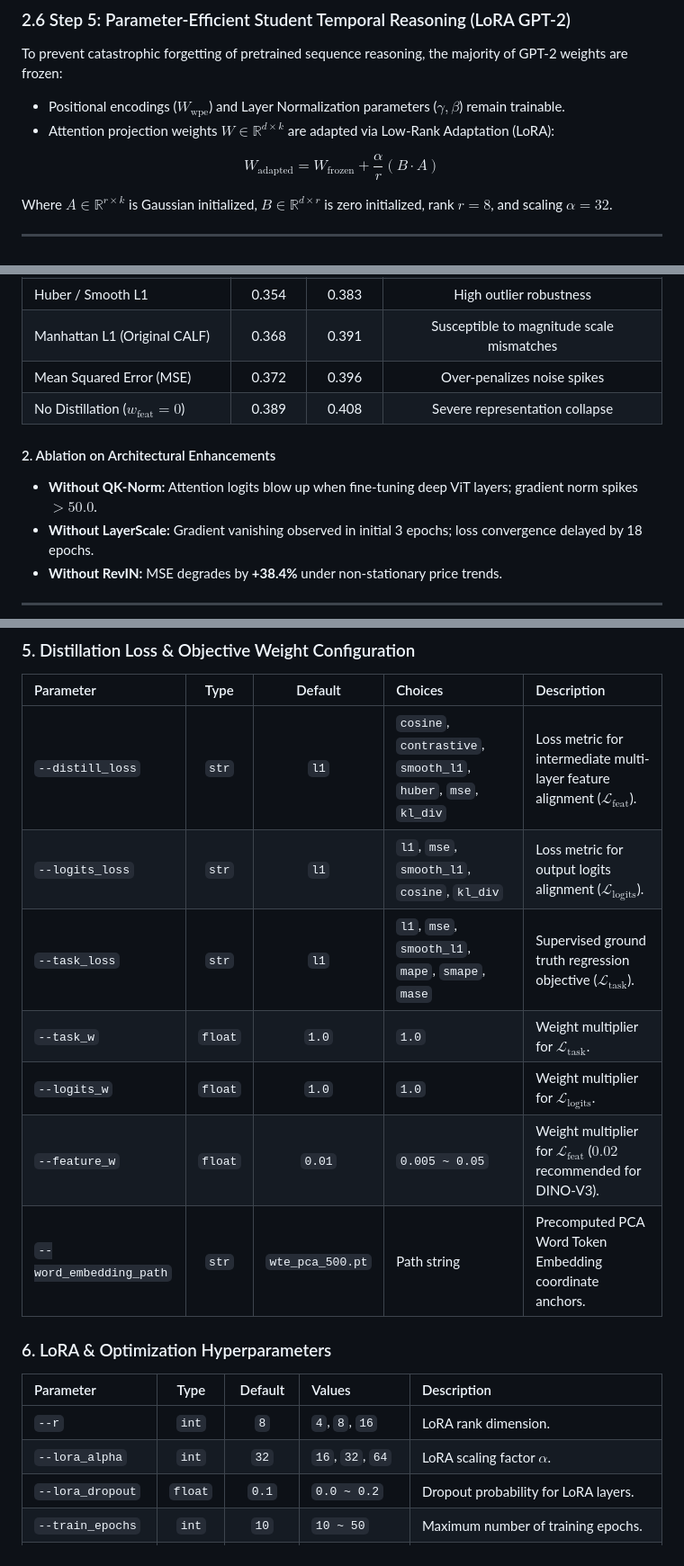
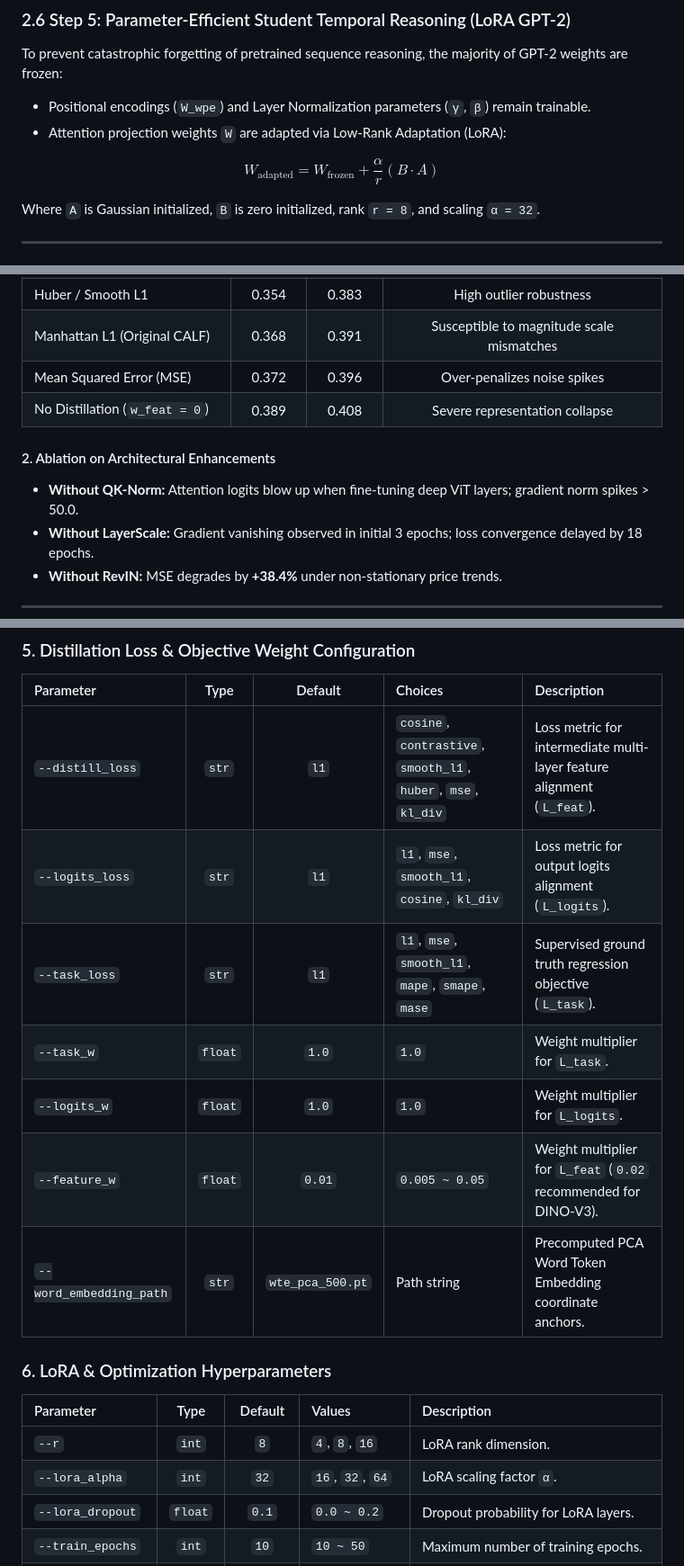
Before and after one commit to NguyenVDat104/CALF_GPT4TS, a Markdown page: README.md, 3 parts joined by grey strips. Shown at 90% size. Drawn GitHub-style.

```diff
--- a/README.md
+++ b/README.md
@@ -237,14 +237,14 @@ When initialized, `DINOv3Backbone` checks connectivity:
 
 ### 2.6 Step 5: Parameter-Efficient Student Temporal Reasoning (LoRA GPT-2)
 To prevent catastrophic forgetting of pretrained sequence reasoning, the majority of GPT-2 weights are frozen:
-- Positional encodings ($W_{\text{wpe}}$) and Layer Normalization parameters ($\gamma, \beta$) remain trainable.
-- Attention projection weights $W \in \mathbb{R}^{d \times k}$ are adapted via Low-Rank Adaptation (LoRA):
+- Positional encodings (`W_wpe`) and Layer Normalization parameters (`γ`, `β`) remain trainable.
+- Attention projection weights `W` are adapted via Low-Rank Adaptation (LoRA):
 
 $$
 W_{\text{adapted}} = W_{\text{frozen}} + \frac{\alpha}{r} (B \cdot A)
 $$
 
-Where $A \in \mathbb{R}^{r \times k}$ is Gaussian initialized, $B \in \mathbb{R}^{d \times r}$ is zero initialized, rank $r = 8$, and scaling $\alpha = 32$.
+Where `A` is Gaussian initialized, `B` is zero initialized, rank `r = 8`, and scaling `α = 32`.
 
 ---
 
@@ -351,10 +351,10 @@ Evaluated on out-of-sample unseen Bitcoin trading market regimes ([Kaggle Datase
 | Huber / Smooth L1 | 0.354 | 0.383 | High outlier robustness |
 | Manhattan L1 (Original CALF) | 0.368 | 0.391 | Susceptible to magnitude scale mismatches |
 | Mean Squared Error (MSE) | 0.372 | 0.396 | Over-penalizes noise spikes |
-| No Distillation ($w_{\text{feat}} = 0$) | 0.389 | 0.408 | Severe representation collapse |
+| No Distillation (`w_feat = 0`) | 0.389 | 0.408 | Severe representation collapse |
 
 #### 2. Ablation on Architectural Enhancements
-- **Without QK-Norm:** Attention logits blow up when fine-tuning deep ViT layers; gradient norm spikes $> 50.0$.
+- **Without QK-Norm:** Attention logits blow up when fine-tuning deep ViT layers; gradient norm spikes > 50.0.
 - **Without LayerScale:** Gradient vanishing observed in initial 3 epochs; loss convergence delayed by 18 epochs.
 - **Without RevIN:** MSE degrades by **+38.4%** under non-stationary price trends.
 
@@ -417,19 +417,19 @@ Every hyperparameter and execution flag in `run.py` is documented below:
 ### 5. Distillation Loss & Objective Weight Configuration
 | Parameter | Type | Default | Choices | Description |
 | :--- | :---: | :---: | :--- | :--- |
-| `--distill_loss` | `str` | `l1` | `cosine`, `contrastive`, `smooth_l1`, `huber`, `mse`, `kl_div` | Loss metric for intermediate multi-layer feature alignment ($\mathcal{L}_{\text{feat}}$). |
-| `--logits_loss` | `str` | `l1` | `l1`, `mse`, `smooth_l1`, `cosine`, `kl_div` | Loss metric for output logits alignment ($\mathcal{L}_{\text{logits}}$). |
-| `--task_loss` | `str` | `l1` | `l1`, `mse`, `smooth_l1`, `mape`, `smape`, `mase` | Supervised ground truth regression objective ($\mathcal{L}_{\text{task}}$). |
-| `--task_w` | `float` | `1.0` | `1.0` | Weight multiplier for $\mathcal{L}_{\text{task}}$. |
-| `--logits_w` | `float` | `1.0` | `1.0` | Weight multiplier for $\mathcal{L}_{\text{logits}}$. |
-| `--feature_w` | `float` | `0.01` | `0.005 ~ 0.05` | Weight multiplier for $\mathcal{L}_{\text{feat}}$ ($0.02$ recommended for DINO-V3). |
+| `--distill_loss` | `str` | `l1` | `cosine`, `contrastive`, `smooth_l1`, `huber`, `mse`, `kl_div` | Loss metric for intermediate multi-layer feature alignment (`L_feat`). |
+| `--logits_loss` | `str` | `l1` | `l1`, `mse`, `smooth_l1`, `cosine`, `kl_div` | Loss metric for output logits alignment (`L_logits`). |
+| `--task_loss` | `str` | `l1` | `l1`, `mse`, `smooth_l1`, `mape`, `smape`, `mase` | Supervised ground truth regression objective (`L_task`). |
+| `--task_w` | `float` | `1.0` | `1.0` | Weight multiplier for `L_task`. |
+| `--logits_w` | `float` | `1.0` | `1.0` | Weight multiplier for `L_logits`. |
+| `--feature_w` | `float` | `0.01` | `0.005 ~ 0.05` | Weight multiplier for `L_feat` (`0.02` recommended for DINO-V3). |
 | `--word_embedding_path` | `str` | `wte_pca_500.pt` | Path string | Precomputed PCA Word Token Embedding coordinate anchors. |
 
 ### 6. LoRA & Optimization Hyperparameters
 | Parameter | Type | Default | Values | Description |
 | :--- | :---: | :---: | :--- | :--- |
 | `--r` | `int` | `8` | `4`, `8`, `16` | LoRA rank dimension. |
-| `--lora_alpha` | `int` | `32` | `16`, `32`, `64` | LoRA scaling factor $\alpha$. |
+| `--lora_alpha` | `int` | `32` | `16`, `32`, `64` | LoRA scaling factor `α`. |
 | `--lora_dropout` | `float` | `0.1` | `0.0 ~ 0.2` | Dropout probability for LoRA layers. |
 | `--train_epochs` | `int` | `10` | `10 ~ 50` | Maximum number of training epochs. |
 | `--batch_size` | `int` | `32` | `32`, `64`, `128`, `256` | Training batch size. |
```
Also changed, not shown: other parts of README.md (+37 -37 lines).
